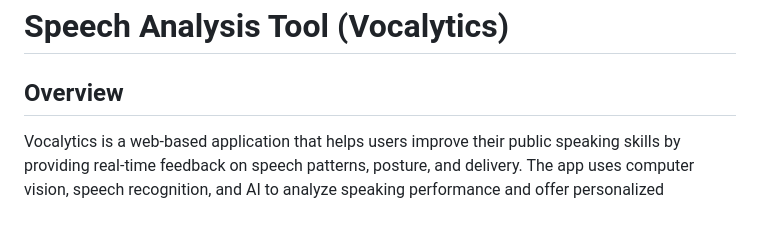
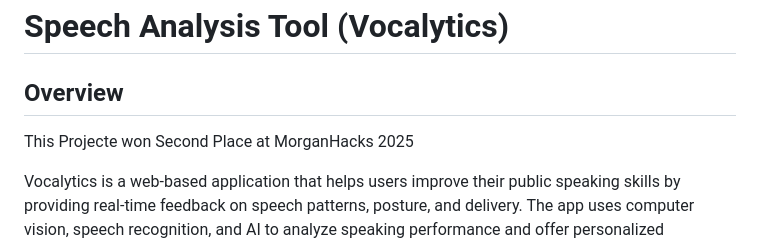
Before and after one commit to atucker2346/MorganHacks, a Markdown page: README.md, the part around the change. GitHub-like rendering; blank space fills up the shorter version.

```diff
--- a/README.md
+++ b/README.md
@@ -1,6 +1,8 @@
 # Speech Analysis Tool (Vocalytics)
 
 ## Overview
+
+This Projecte won Second Place at MorganHacks 2025
 
 Vocalytics is a web-based application that helps users improve their public speaking skills by providing real-time feedback on speech patterns, posture, and delivery. The app uses computer vision, speech recognition, and AI to analyze speaking performance and offer personalized coaching.
 
```
